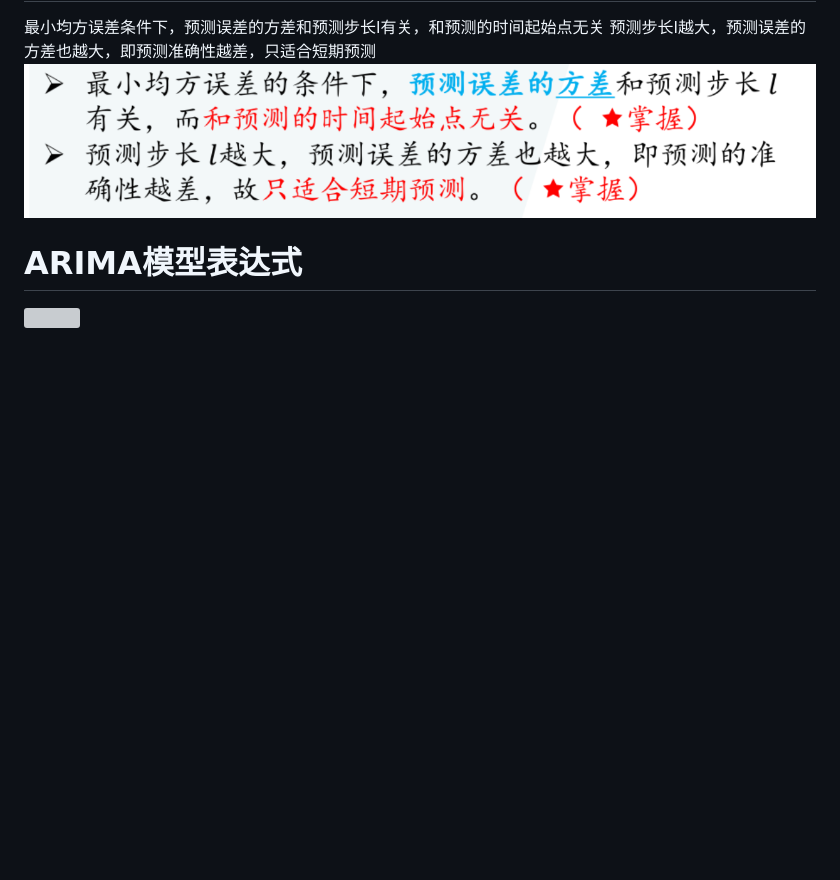
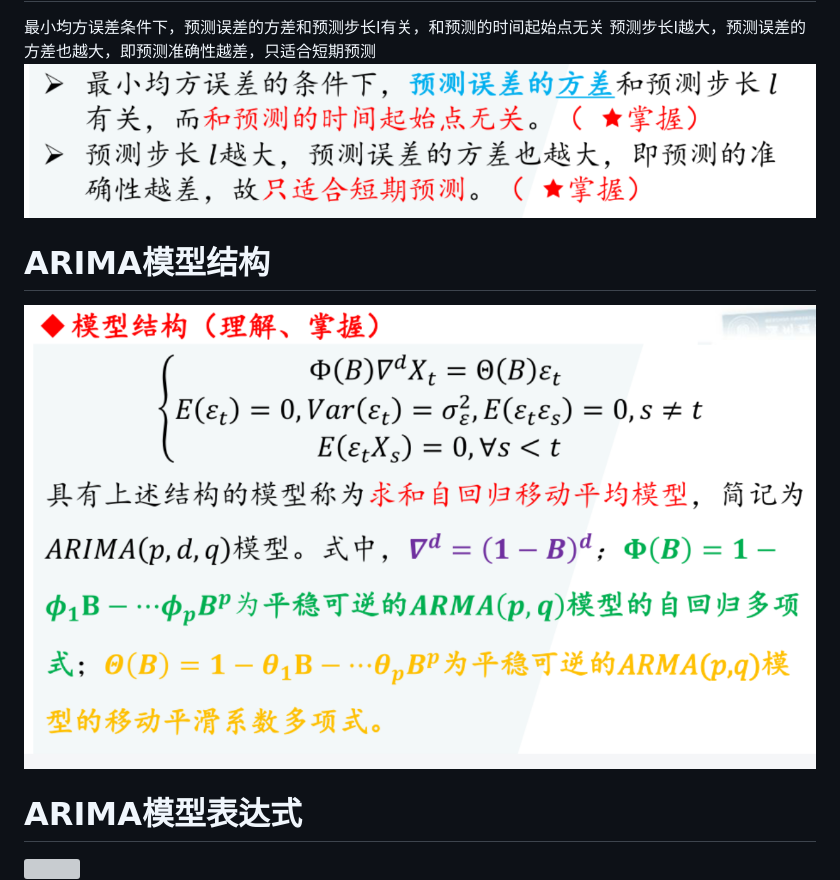
Before and after one commit to 3456038583-gif/study-obsidian, a Markdown page: 应用时间序列分析/选填可能考察点.md, the part around the change. Drawn GitHub-style; pictures changed too: 应用时间序列分析/assets/选填可能考察点/file-20260124143836709.png (added); blank space fills up the shorter version; grey boxes are pictures that could not be loaded.

Commit message:
vault backup: 2026-01-24 14:40:00

```diff
--- a/应用时间序列分析/选填可能考察点.md
+++ b/应用时间序列分析/选填可能考察点.md
@@ -27,6 +27,11 @@
 预测步长l越大，预测误差的方差也越大，即预测准确性越差，只适合短期预测
 ![](assets/期末考试要求/file-20260123225550690.png)
 
+# ARIMA模型结构
+
+![](assets/选填可能考察点/file-20260124143836709.png)
+
 # ARIMA模型表达式
+
 ![](assets/期末考试要求/file-20260123225902189.png)
 ![](assets/期末考试要求/file-20260123230045192.png)
```
